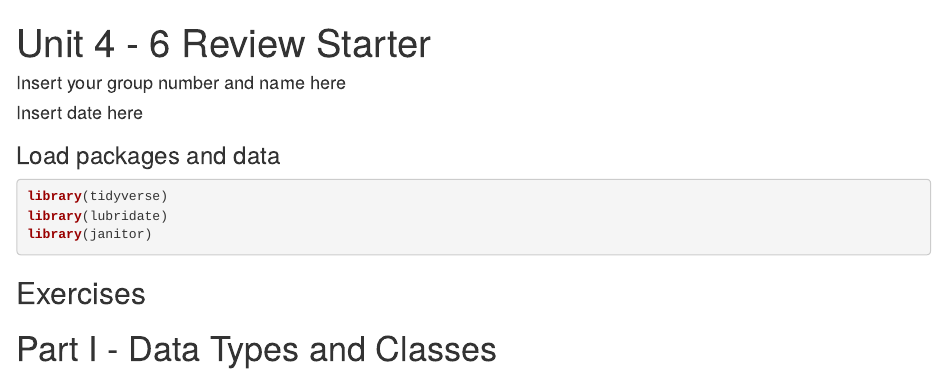
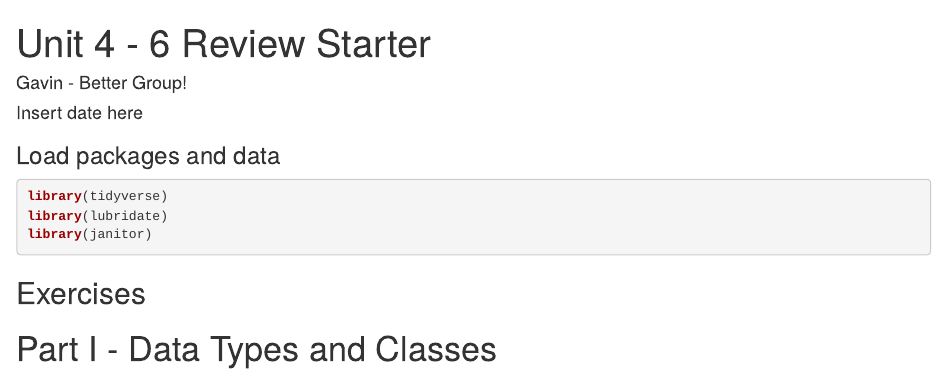
Before and after one commit to Data-Science-and-Statistics-in-EaES/unit-4-6-review-1-test, an R Markdown document (u4-u6-review-1-starter.Rmd): the page in a window 1100 px wide, from its top. Rendered offline with R 4.5, knitr and Pandoc, with nearby package versions.

Commit message:
changed name

```diff
--- a/u4-u6-review-1-starter.Rmd
+++ b/u4-u6-review-1-starter.Rmd
@@ -1,6 +1,6 @@
 ---
 title: "Unit 4 - 6 Review Starter"
-author: "Insert your group number and name here"
+author: "Gavin - Better Group!"
 date: "Insert date here"
 output: html_document
 ---
```
